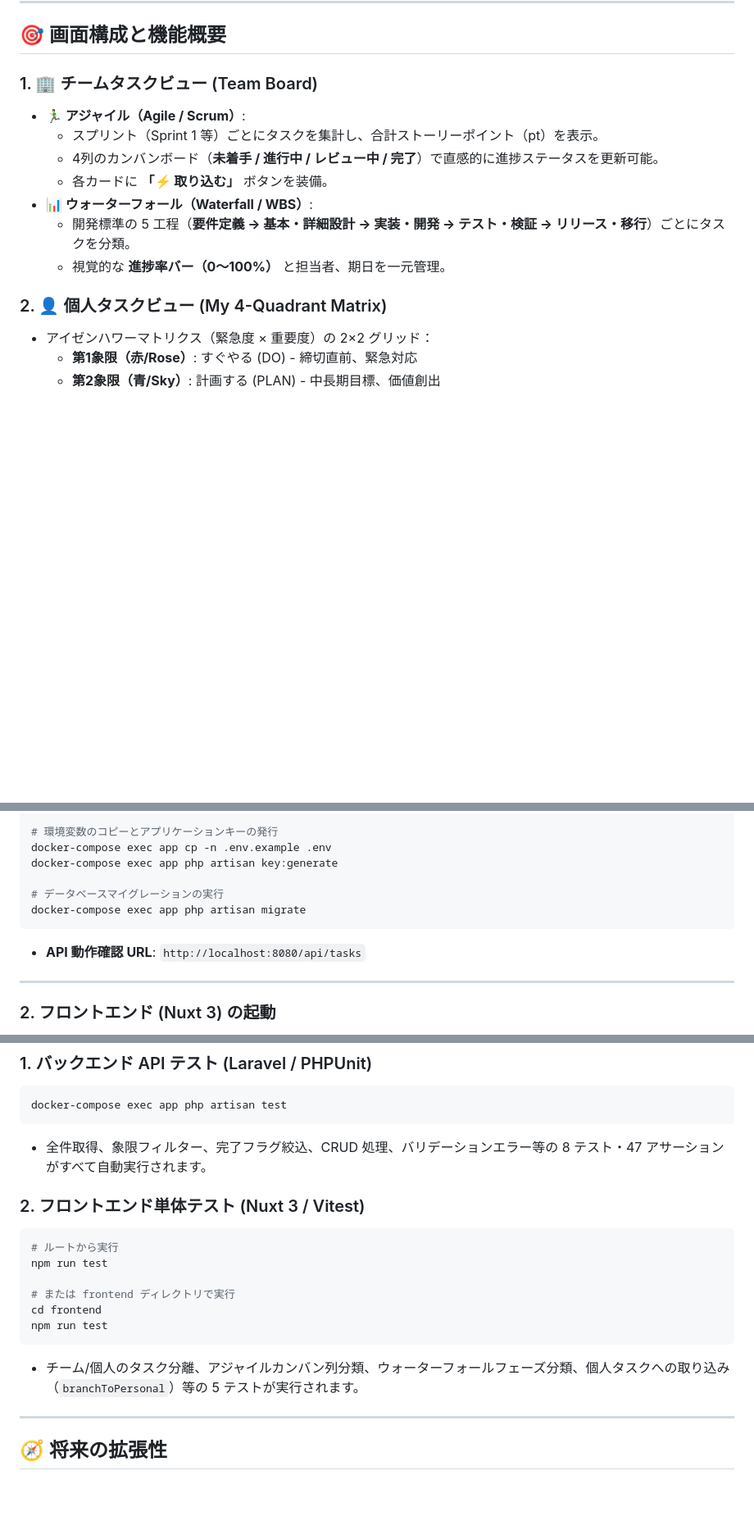
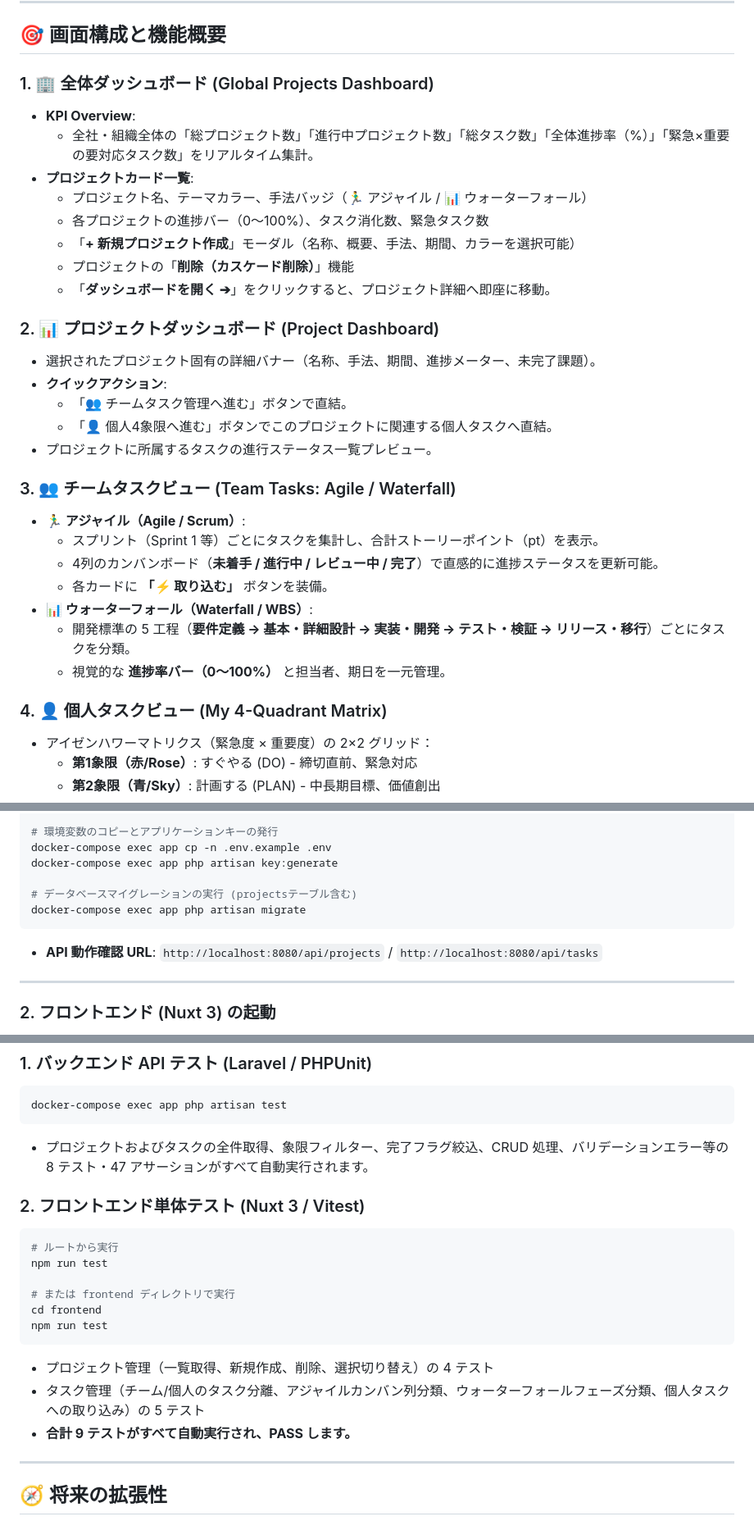
Before and after one commit to mizoe0829/task-matrix, a Markdown page: README.md, 3 parts joined by grey strips. Shown at 82% size. GitHub-like rendering; blank space fills up the shorter version.

````diff
--- a/README.md
+++ b/README.md
@@ -62,7 +77,24 @@ flowchart TD
 
 ## 🎯 画面構成と機能概要
 
-### 1. 🏢 チームタスクビュー (Team Board)
+### 1. 🏢 全体ダッシュボード (Global Projects Dashboard)
+- **KPI Overview**:
+  - 全社・組織全体の「総プロジェクト数」「進行中プロジェクト数」「総タスク数」「全体進捗率（%）」「緊急×重要の要対応タスク数」をリアルタイム集計。
+- **プロジェクトカード一覧**:
+  - プロジェクト名、テーマカラー、手法バッジ（🏃‍♂️ アジャイル / 📊 ウォーターフォール）
+  - 各プロジェクトの進捗バー（0〜100%）、タスク消化数、緊急タスク数
+  - 「**+ 新規プロジェクト作成**」モーダル（名称、概要、手法、期間、カラーを選択可能）
+  - プロジェクトの「**削除（カスケード削除）**」機能
+  - 「**ダッシュボードを開く ➔**」をクリックすると、プロジェクト詳細へ即座に移動。
+
+### 2. 📊 プロジェクトダッシュボード (Project Dashboard)
+- 選択されたプロジェクト固有の詳細バナー（名称、手法、期間、進捗メーター、未完了課題）。
+- **クイックアクション**:
+  - 「👥 チームタスク管理へ進む」ボタンで直結。
+  - 「👤 個人4象限へ進む」ボタンでこのプロジェクトに関連する個人タスクへ直結。
+- プロジェクトに所属するタスクの進行ステータス一覧プレビュー。
+
+### 3. 👥 チームタスクビュー (Team Tasks: Agile / Waterfall)
 - **🏃‍♂️ アジャイル（Agile / Scrum）**:
   - スプリント（Sprint 1 等）ごとにタスクを集計し、合計ストーリーポイント（pt）を表示。
   - 4列のカンバンボード（**未着手 / 進行中 / レビュー中 / 完了**）で直感的に進捗ステータスを更新可能。
@@ -71,7 +103,7 @@ flowchart TD
   - 開発標準の 5 工程（**要件定義 → 基本・詳細設計 → 実装・開発 → テスト・検証 → リリース・移行**）ごとにタスクを分類。
   - 視覚的な **進捗率バー（0〜100%）** と担当者、期日を一元管理。
 
-### 2. 👤 個人タスクビュー (My 4-Quadrant Matrix)
+### 4. 👤 個人タスクビュー (My 4-Quadrant Matrix)
 - アイゼンハワーマトリクス（緊急度 × 重要度）の 2×2 グリッド：
   - **第1象限（赤/Rose）**: すぐやる (DO) - 締切直前、緊急対応
   - **第2象限（青/Sky）**: 計画する (PLAN) - 中長期目標、価値創出
@@ -171,11 +209,11 @@ docker-compose exec app composer install --no-security-blocking
 docker-compose exec app cp -n .env.example .env
 docker-compose exec app php artisan key:generate
 
-# データベースマイグレーションの実行
+# データベースマイグレーションの実行 (projectsテーブル含む)
 docker-compose exec app php artisan migrate
 ```
 
-- **API 動作確認 URL**: `http://localhost:8080/api/tasks`
+- **API 動作確認 URL**: `http://localhost:8080/api/projects` / `http://localhost:8080/api/tasks`
 
 ---
 
@@ -216,7 +265,7 @@ npm run dev
 ```bash
 docker-compose exec app php artisan test
 ```
-- 全件取得、象限フィルター、完了フラグ絞込、CRUD 処理、バリデーションエラー等の 8 テスト・47 アサーションがすべて自動実行されます。
+- プロジェクトおよびタスクの全件取得、象限フィルター、完了フラグ絞込、CRUD 処理、バリデーションエラー等の 8 テスト・47 アサーションがすべて自動実行されます。
 
 ### 2. フロントエンド単体テスト (Nuxt 3 / Vitest)
 ```bash
@@ -227,7 +276,9 @@ npm run test
 cd frontend
 npm run test
 ```
-- チーム/個人のタスク分離、アジャイルカンバン列分類、ウォーターフォールフェーズ分類、個人タスクへの取り込み（`branchToPersonal`）等の 5 テストが実行されます。
+- プロジェクト管理（一覧取得、新規作成、削除、選択切り替え）の 4 テスト
+- タスク管理（チーム/個人のタスク分離、アジャイルカンバン列分類、ウォーターフォールフェーズ分類、個人タスクへの取り込み）の 5 テスト
+- **合計 9 テストがすべて自動実行され、PASS します。**
 
 ---
 
````
Also changed, not shown: other parts of README.md (+69 -37 lines).
